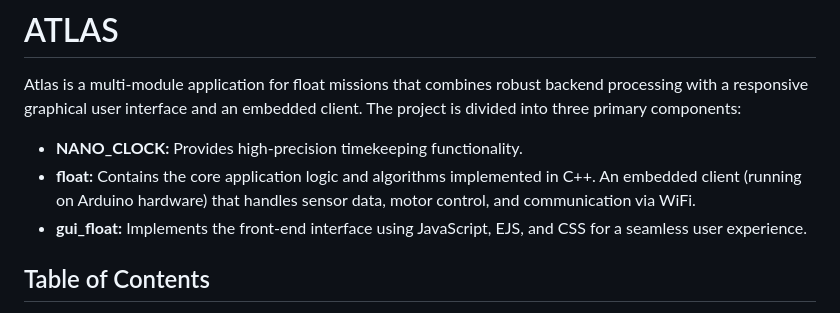
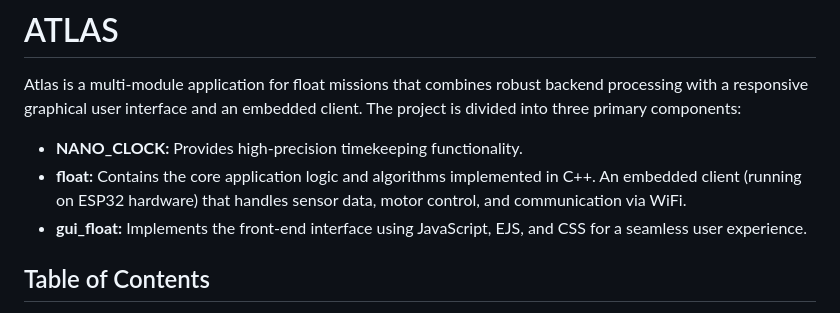
Before and after one commit to Ali-Hassan2005/float_mate_2024, a Markdown page: README.md, the part around the change. GitHub-like rendering.

```diff
--- a/README.md
+++ b/README.md
@@ -3,7 +3,7 @@
 Atlas is a multi-module application for float missions that combines robust backend processing with a responsive graphical user interface and an embedded client. The project is divided into three primary components:
 
 - **NANO_CLOCK:** Provides high-precision timekeeping functionality.
-- **float:** Contains the core application logic and algorithms implemented in C++. An embedded client (running on Arduino hardware) that handles sensor data, motor control, and communication via WiFi.
+- **float:** Contains the core application logic and algorithms implemented in C++. An embedded client (running on ESP32 hardware) that handles sensor data, motor control, and communication via WiFi.
 - **gui_float:** Implements the front-end interface using JavaScript, EJS, and CSS for a seamless user experience.
 
 ## Table of Contents
```
